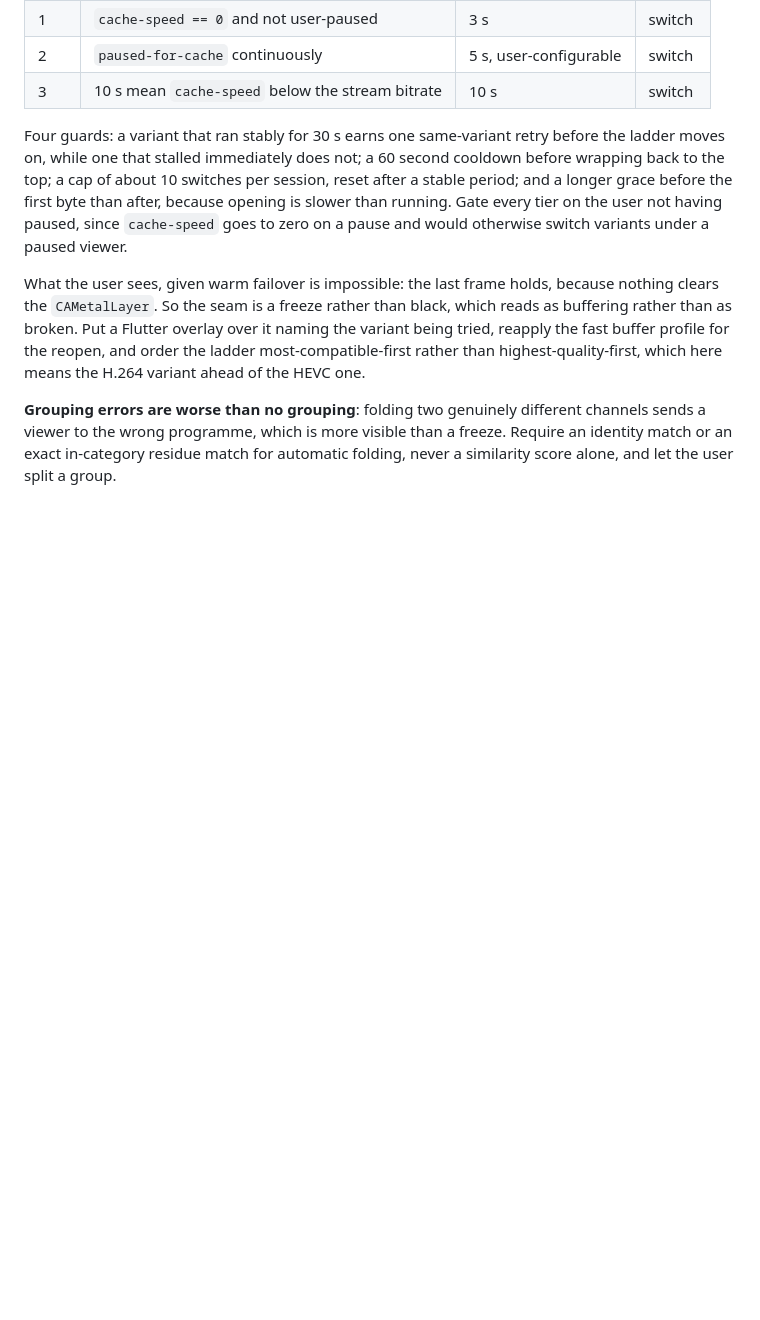
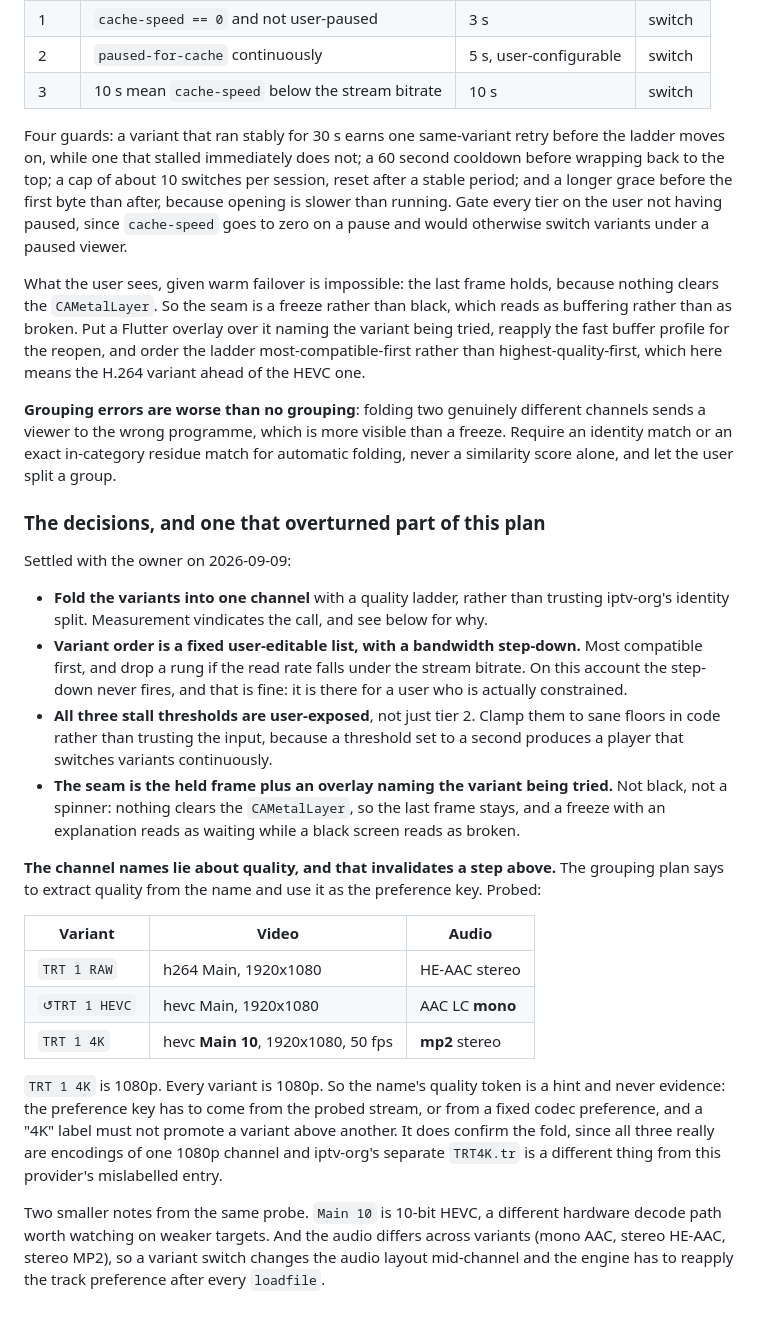
Before and after one commit to anilcancakir/watchools, a Markdown page: .ac/research/player-layer.md, the part around the change. GitHub-like rendering; blank space fills up the shorter version.

Commit message:
docs(player): record the variant decisions, and drop a step the names disproved
Four decisions settled with the owner: fold the variants of one channel into a
single entry with a quality ladder, order them by a fixed user-editable list
with a bandwidth step-down underneath, expose all three stall thresholds rather
than only one, and make the failover seam a held frame with an overlay naming
the variant being tried.

Then a probe overturned part of the plan those decisions rest on. The grouping
rule said to extract quality from the channel name and use it as the preference
key. `TRT 1 4K` is 1920x1080. So is `↺TRT 1 HEVC`, and so is `TRT 1 RAW`. The
name's quality token is a hint and never evidence, and a "4K" label must not
promote a variant above another; the preference key has to come from the probed
stream or from a fixed codec order.

The same probe vindicates the fold, which was chosen against iptv-org's
identity split: all three really are encodings of one 1080p channel, so the
database's separate `TRT4K.tr` is a different thing from this provider's
mislabelled entry.

Two smaller findings ride along. The variants disagree about audio, mono AAC
against stereo HE-AAC against stereo MP2, so a variant switch changes the audio
layout mid-channel and the engine has to reapply the track preference after
every `loadfile`. And the `4K` variant is HEVC Main 10, a 10-bit decode path
worth watching on weaker targets.

The exposed thresholds get clamped in code rather than trusted, because the
failure mode of a one-second threshold is a player that switches variants
continuously.

```diff
--- a/.ac/research/player-layer.md
+++ b/.ac/research/player-layer.md
@@ -536,3 +536,45 @@ channels sends a viewer to the wrong programme, which is more visible than a
 freeze. Require an identity match or an exact in-category residue match for
 automatic folding, never a similarity score alone, and let the user split a
 group.
+
+### The decisions, and one that overturned part of this plan
+
+Settled with the owner on 2026-09-09:
+
+- **Fold the variants into one channel** with a quality ladder, rather than
+  trusting iptv-org's identity split. Measurement vindicates the call, and see
+  below for why.
+- **Variant order is a fixed user-editable list, with a bandwidth step-down.**
+  Most compatible first, and drop a rung if the read rate falls under the stream
+  bitrate. On this account the step-down never fires, and that is fine: it is
+  there for a user who is actually constrained.
+- **All three stall thresholds are user-exposed**, not just tier 2. Clamp them
+  to sane floors in code rather than trusting the input, because a threshold set
+  to a second produces a player that switches variants continuously.
+- **The seam is the held frame plus an overlay naming the variant being tried.**
+  Not black, not a spinner: nothing clears the `CAMetalLayer`, so the last frame
+  stays, and a freeze with an explanation reads as waiting while a black screen
+  reads as broken.
+
+**The channel names lie about quality, and that invalidates a step above.** The
+grouping plan says to extract quality from the name and use it as the preference
+key. Probed:
+
+| Variant | Video | Audio |
+|---|---|---|
+| `TRT 1 RAW` | h264 Main, 1920x1080 | HE-AAC stereo |
+| `↺TRT 1 HEVC` | hevc Main, 1920x1080 | AAC LC **mono** |
+| `TRT 1 4K` | hevc **Main 10**, 1920x1080, 50 fps | **mp2** stereo |
+
+`TRT 1 4K` is 1080p. Every variant is 1080p. So the name's quality token is a
+hint and never evidence: the preference key has to come from the probed stream,
+or from a fixed codec preference, and a "4K" label must not promote a variant
+above another. It does confirm the fold, since all three really are encodings of
+one 1080p channel and iptv-org's separate `TRT4K.tr` is a different thing from
+this provider's mislabelled entry.
+
+Two smaller notes from the same probe. `Main 10` is 10-bit HEVC, a different
+hardware decode path worth watching on weaker targets. And the audio differs
+across variants (mono AAC, stereo HE-AAC, stereo MP2), so a variant switch
+changes the audio layout mid-channel and the engine has to reapply the track
+preference after every `loadfile`.
```
